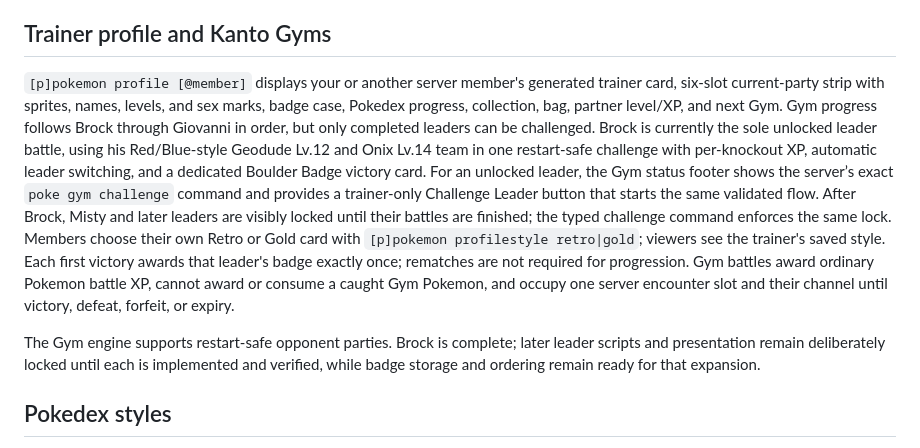
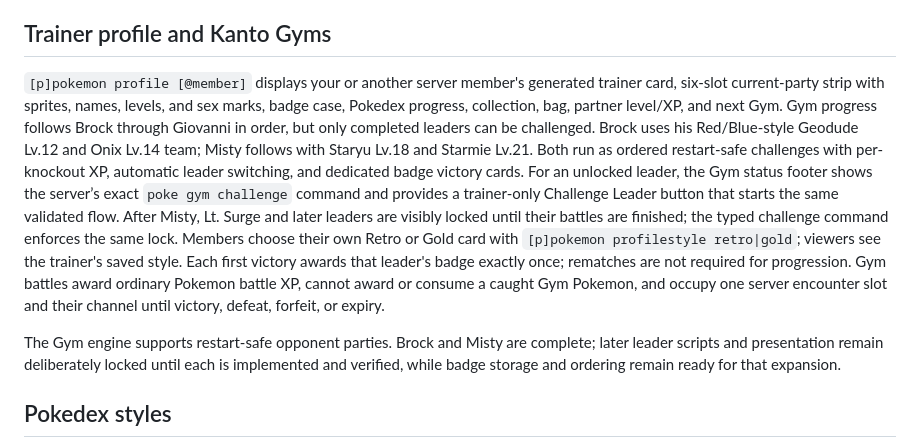
Before and after one commit to SickProdigy/Sick-Cogs, a Markdown page: pokemon/README.md, the part around the change. Rendered like a GitHub page.

Commit message:
docs(pokemon): document Misty Gym progression
Update the shipped Gym boundary after the Cascade milestone. Refs #323.

```diff
--- a/pokemon/README.md
+++ b/pokemon/README.md
@@ -68,9 +68,9 @@ Use `[p]pokemon trade @trainer <your collection number> <their collection number
 
 ## Trainer profile and Kanto Gyms
 
-`[p]pokemon profile [@member]` displays your or another server member's generated trainer card, six-slot current-party strip with sprites, names, levels, and sex marks, badge case, Pokedex progress, collection, bag, partner level/XP, and next Gym. Gym progress follows Brock through Giovanni in order, but only completed leaders can be challenged. Brock is currently the sole unlocked leader battle, using his Red/Blue-style Geodude Lv.12 and Onix Lv.14 team in one restart-safe challenge with per-knockout XP, automatic leader switching, and a dedicated Boulder Badge victory card. For an unlocked leader, the Gym status footer shows the server’s exact `poke gym challenge` command and provides a trainer-only Challenge Leader button that starts the same validated flow. After Brock, Misty and later leaders are visibly locked until their battles are finished; the typed challenge command enforces the same lock. Members choose their own Retro or Gold card with `[p]pokemon profilestyle retro|gold`; viewers see the trainer's saved style. Each first victory awards that leader's badge exactly once; rematches are not required for progression. Gym battles award ordinary Pokemon battle XP, cannot award or consume a caught Gym Pokemon, and occupy one server encounter slot and their channel until victory, defeat, forfeit, or expiry.
+`[p]pokemon profile [@member]` displays your or another server member's generated trainer card, six-slot current-party strip with sprites, names, levels, and sex marks, badge case, Pokedex progress, collection, bag, partner level/XP, and next Gym. Gym progress follows Brock through Giovanni in order, but only completed leaders can be challenged. Brock uses his Red/Blue-style Geodude Lv.12 and Onix Lv.14 team; Misty follows with Staryu Lv.18 and Starmie Lv.21. Both run as ordered restart-safe challenges with per-knockout XP, automatic leader switching, and dedicated badge victory cards. For an unlocked leader, the Gym status footer shows the server’s exact `poke gym challenge` command and provides a trainer-only Challenge Leader button that starts the same validated flow. After Misty, Lt. Surge and later leaders are visibly locked until their battles are finished; the typed challenge command enforces the same lock. Members choose their own Retro or Gold card with `[p]pokemon profilestyle retro|gold`; viewers see the trainer's saved style. Each first victory awards that leader's badge exactly once; rematches are not required for progression. Gym battles award ordinary Pokemon battle XP, cannot award or consume a caught Gym Pokemon, and occupy one server encounter slot and their channel until victory, defeat, forfeit, or expiry.
 
-The Gym engine supports restart-safe opponent parties. Brock is complete; later leader scripts and presentation remain deliberately locked until each is implemented and verified, while badge storage and ordering remain ready for that expansion.
+The Gym engine supports restart-safe opponent parties. Brock and Misty are complete; later leader scripts and presentation remain deliberately locked until each is implemented and verified, while badge storage and ordering remain ready for that expansion.
 
 ## Pokedex styles
 
```
